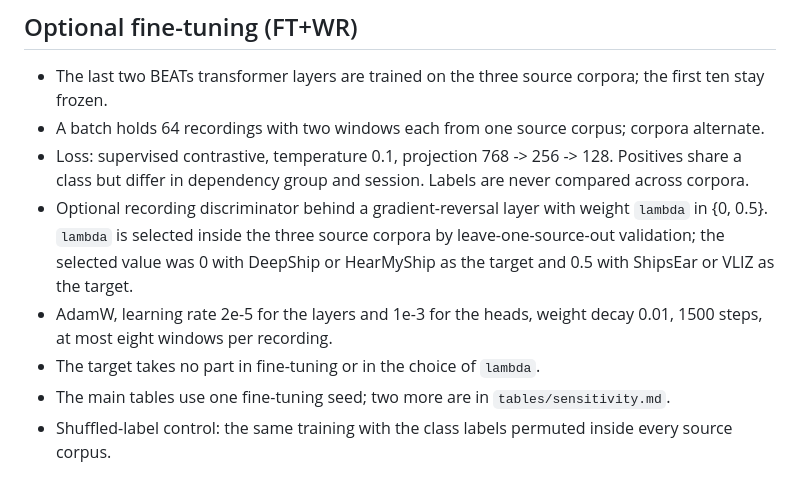
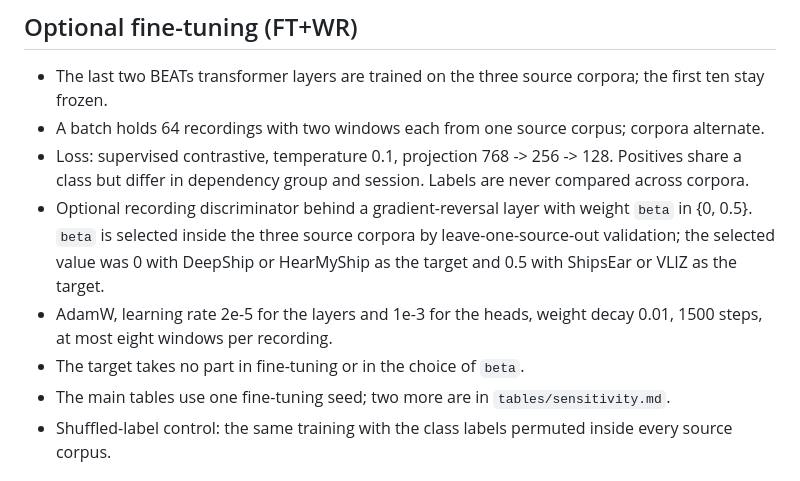
Before and after one commit to transformergang/within-recording-whitening, a Markdown page: protocol.md, the part around the change. GitHub-like rendering.

Commit message:
Protocol: name the discriminator weight beta, as in the paper

```diff
--- a/protocol.md
+++ b/protocol.md
@@ -25,12 +25,12 @@ Details that the four-page paper only summarizes. Names: the paper's *Baseline*,
 - A batch holds 64 recordings with two windows each from one source corpus; corpora alternate.
 - Loss: supervised contrastive, temperature 0.1, projection 768 -> 256 -> 128. Positives share a class but differ in
   dependency group and session. Labels are never compared across corpora.
-- Optional recording discriminator behind a gradient-reversal layer with weight `lambda` in {0, 0.5}. `lambda` is
+- Optional recording discriminator behind a gradient-reversal layer with weight `beta` in {0, 0.5}. `beta` is
   selected inside the three source corpora by leave-one-source-out validation; the selected value was 0 with DeepShip or
   HearMyShip as the target and 0.5 with ShipsEar or VLIZ as the target.
 - AdamW, learning rate 2e-5 for the layers and 1e-3 for the heads, weight decay 0.01, 1500 steps, at most eight windows
   per recording.
-- The target takes no part in fine-tuning or in the choice of `lambda`.
+- The target takes no part in fine-tuning or in the choice of `beta`.
 - The main tables use one fine-tuning seed; two more are in `tables/sensitivity.md`.
 - Shuffled-label control: the same training with the class labels permuted inside every source corpus.
 
```
